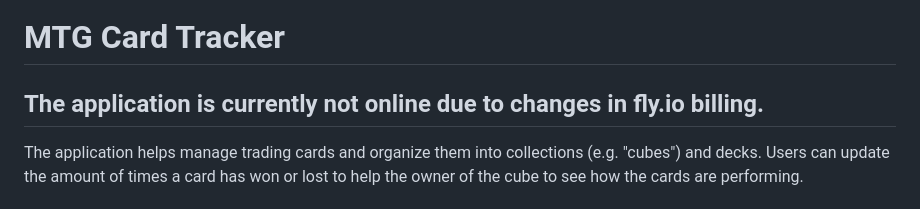
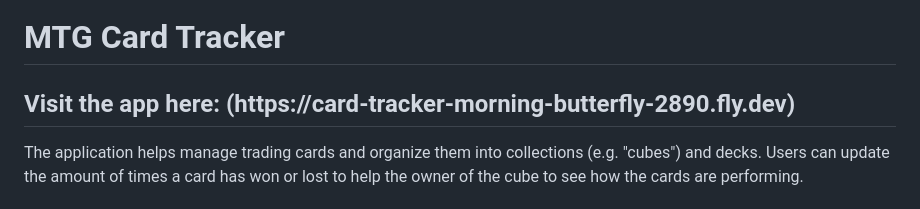
Before and after one commit to Regularmute/MTGCardTracker, a Markdown page: README.md, the part around the change. GitHub-like rendering.

Commit message:
docs: update newly setup fly.io link

```diff
--- a/README.md
+++ b/README.md
@@ -1,6 +1,6 @@
 # MTG Card Tracker
 
-<h2>The application is currently not online due to changes in fly.io billing.</h2>
+<h2>Visit the app here: (https://card-tracker-morning-butterfly-2890.fly.dev) </h2>
 
 The application helps manage trading cards and organize them into collections (e.g. "cubes") and decks. Users can update the amount of times a card has won or lost to help the owner of the cube to see how the cards are performing.
 
```
